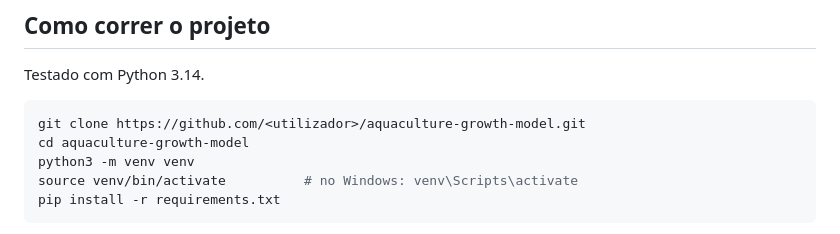
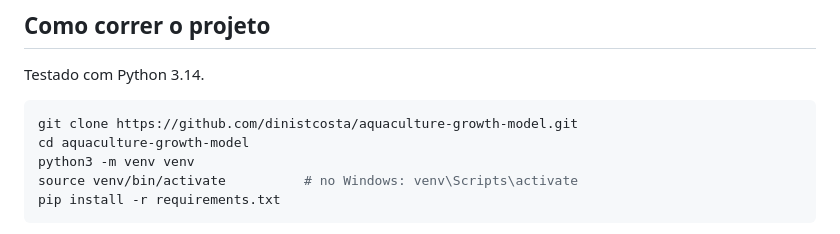
Before and after one commit to dinistcosta/aquaculture-growth-model, a Markdown page: README.md, the part around the change. GitHub-like rendering.

Commit message:
README: link do repositório no GitHub
Co-Authored-By: Claude Opus 5.5 <noreply@anthropic.com>

````diff
--- a/README.md
+++ b/README.md
@@ -135,7 +135,7 @@ A curva ajusta-se bem (R² > 0,98), mas **o peso assintótico W∞ não é ident
 Testado com Python 3.14.
 
 ```bash
-git clone https://github.com/<utilizador>/aquaculture-growth-model.git
+git clone https://github.com/dinistcosta/aquaculture-growth-model.git
 cd aquaculture-growth-model
 python3 -m venv venv
 source venv/bin/activate          # no Windows: venv\Scripts\activate
````
